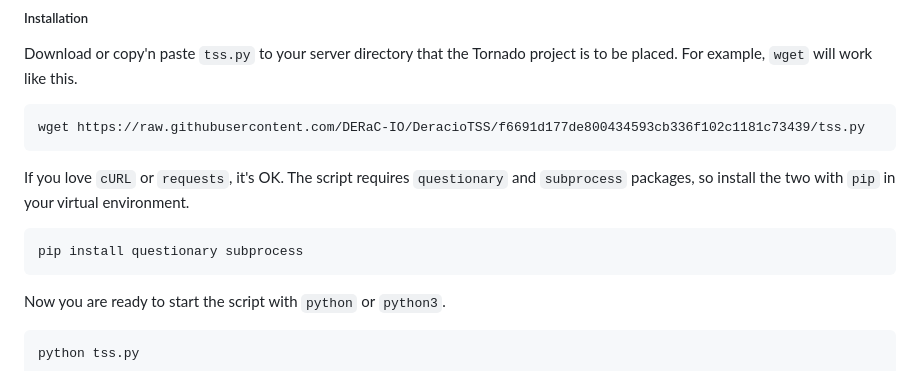
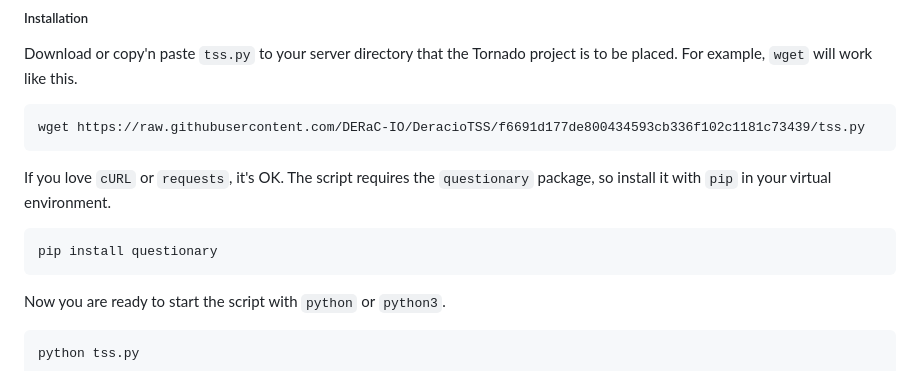
Before and after one commit to DERaC-IO/DeracioTSS, a Markdown page: README.md, the part around the change. GitHub-like rendering.

Commit message:
Updated the README to remove the instruction to install subprocess as it is built into python.

````diff
--- a/README.md
+++ b/README.md
@@ -19,10 +19,10 @@ Download or copy'n paste `tss.py` to your server directory that the Tornado proj
 wget https://raw.githubusercontent.com/DERaC-IO/DeracioTSS/f6691d177de800434593cb336f102c1181c73439/tss.py
 ```
 
-If you love `cURL` or `requests`, it's OK. The script requires `questionary` and `subprocess` packages, so install the two with `pip` in your virtual environment.
+If you love `cURL` or `requests`, it's OK. The script requires the `questionary` package, so install it with `pip` in your virtual environment.
 
 ```
-pip install questionary subprocess
+pip install questionary
 ```
 
 Now you are ready to start the script with `python` or `python3`.
````
